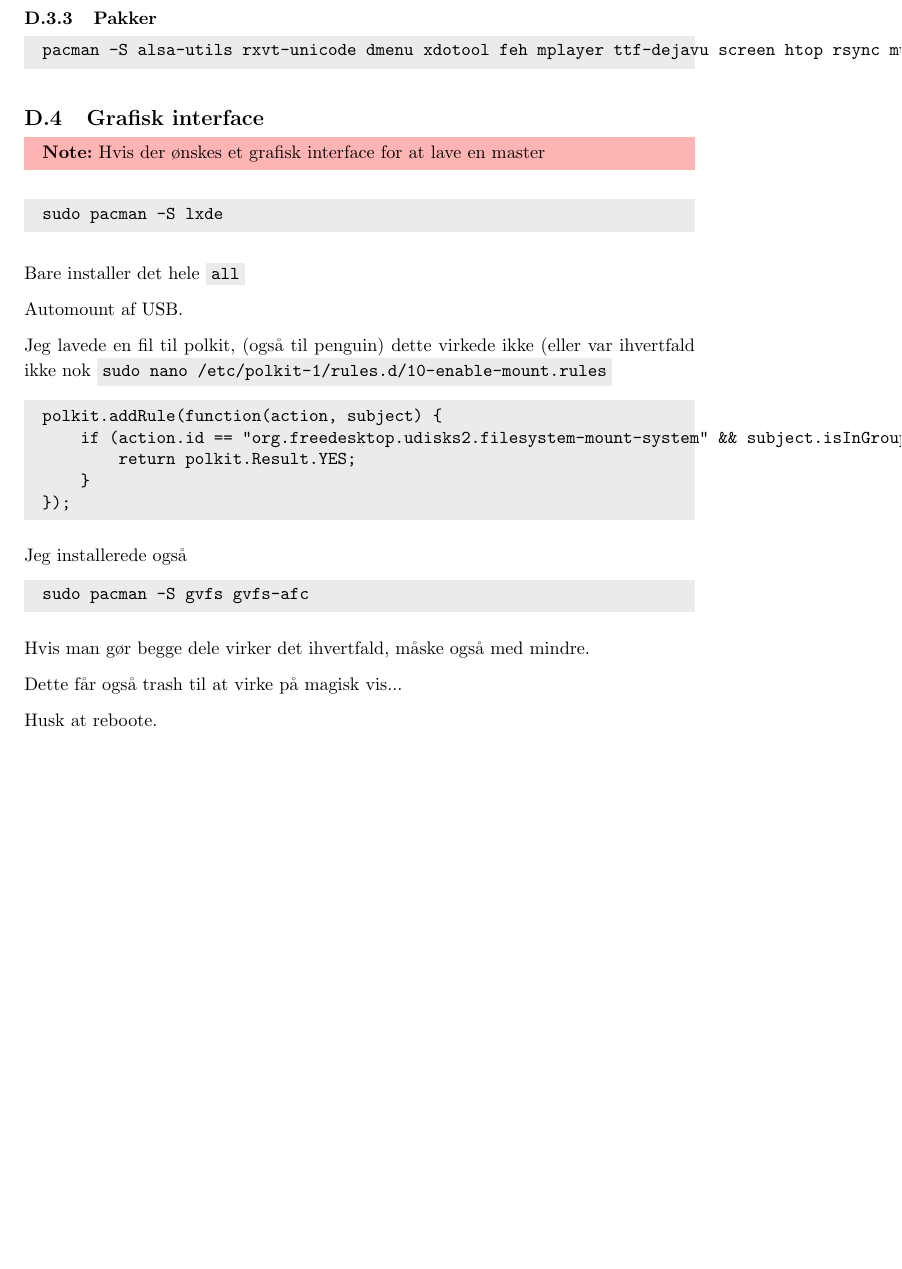
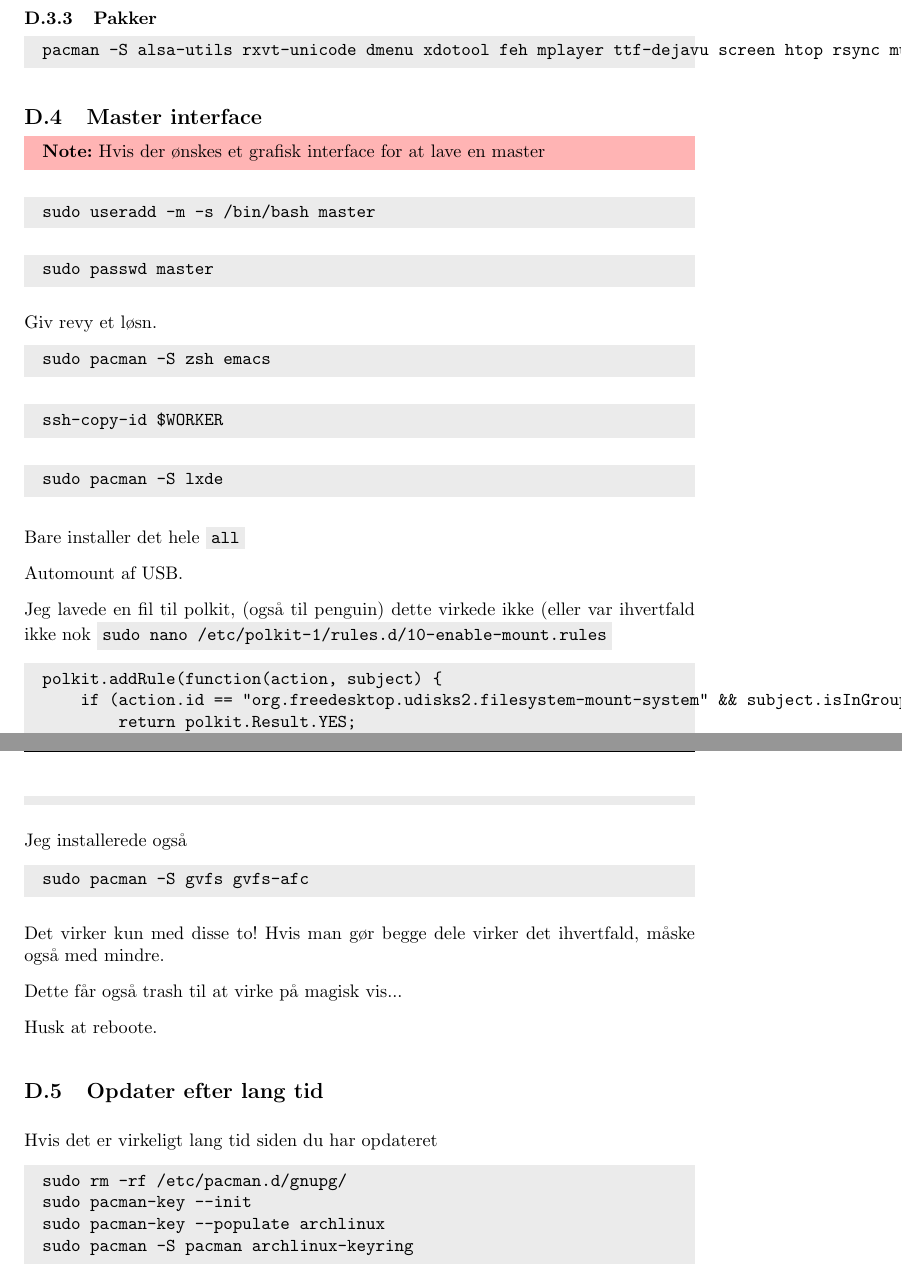
Before and after one commit to Pilen/ubertex, a LaTeX document (den-store-av-bog.tex): part of page 77 of 79 before the commit and two parts of pages 77 and 78 of 80 after it, the two joined at a grey line, cut so that both start at the same text, the shorter picture padded with empty space. The pictures show the PDF file den-store-av-bog.pdf that the author committed with the source.

Commit message:
Updated den-store-av-bog

```diff
--- a/den-store-av-bog.tex
+++ b/den-store-av-bog.tex
@@ -3365,8 +3377,25 @@ pacman -S alsa-utils rxvt-unicode dmenu xdotool feh mplayer ttf-dejavu screen ht
 
 
 
-\subsection{Grafisk interface}
+\subsection{Master interface}
 \note{Hvis der ønskes et grafisk interface for at lave en master}
+
+\begin{verbatim}
+sudo useradd -m -s /bin/bash master
+\end{verbatim}
+\begin{verbatim}
+sudo passwd master
+\end{verbatim}
+Giv revy et løsn.
+
+\begin{verbatim}
+sudo pacman -S zsh emacs
+\end{verbatim}
+\begin{verbatim}
+ssh-copy-id $WORKER
+\end{verbatim}
+
+
 \begin{verbatim}
 sudo pacman -S lxde
 \end{verbatim}
@@ -3393,11 +3422,24 @@ Jeg installerede også
 sudo pacman -S gvfs gvfs-afc
 \end{verbatim}
 
+Det virker kun med disse to!
 Hvis man gør begge dele virker det ihvertfald, måske også med mindre.
 
 Dette får også trash til at virke på magisk vis...
 
 Husk at reboote.
+
+
+\subsection{Opdater efter lang tid}
+Hvis det er virkeligt lang tid siden du har opdateret
+
+\begin{verbatim}
+sudo rm -rf /etc/pacman.d/gnupg/
+sudo pacman-key --init
+sudo pacman-key --populate archlinux
+sudo pacman -S pacman archlinux-keyring
+\end{verbatim}
+
 \newpage
 \section{Worker-protokol}
 \note{Her burde følge en introduction af protokollen mellem master og worker.}
```
Also changed, not shown: den-store-av-bog.pdf, den-store-av-bog.tex (22 more changed lines).
